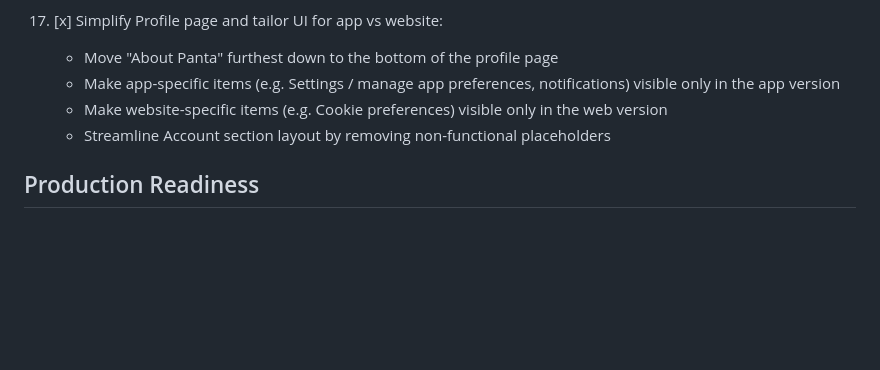
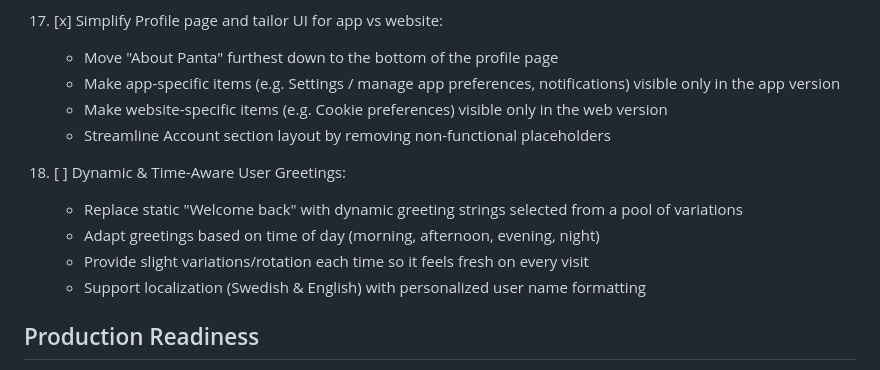
Before and after one commit to abdoverse/panta-go, a Markdown page: TODO.md, the part around the change. Drawn GitHub-style; blank space fills up the shorter version.

Commit message:
docs: add dynamic time-aware greetings to backlog (item 18)

```diff
--- a/TODO.md
+++ b/TODO.md
@@ -28,6 +28,12 @@
     - Make website-specific items (e.g. Cookie preferences) visible only in the web version
     - Streamline Account section layout by removing non-functional placeholders
 
+18. [ ] Dynamic & Time-Aware User Greetings:
+    - Replace static "Welcome back" with dynamic greeting strings selected from a pool of variations
+    - Adapt greetings based on time of day (morning, afternoon, evening, night)
+    - Provide slight variations/rotation each time so it feels fresh on every visit
+    - Support localization (Swedish & English) with personalized user name formatting
+
 ## Production Readiness
 1. [ ] Replace local static AWS credentials with short-lived federated credentials or workload identity before sharing/deploying the development setup; rotate and audit `panta-local-dev`.
 1. [ ] Use real BankID certificates and keys
```
